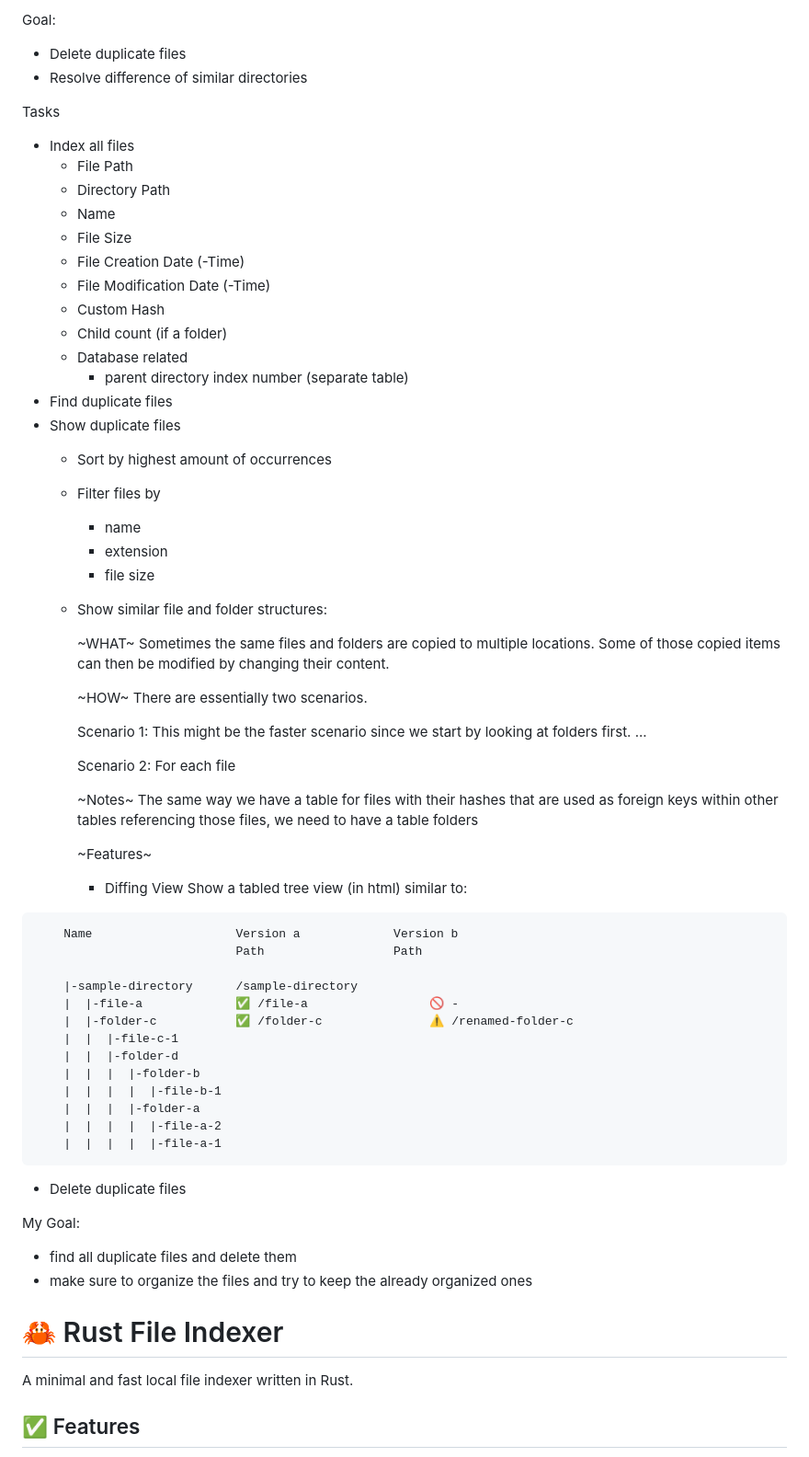
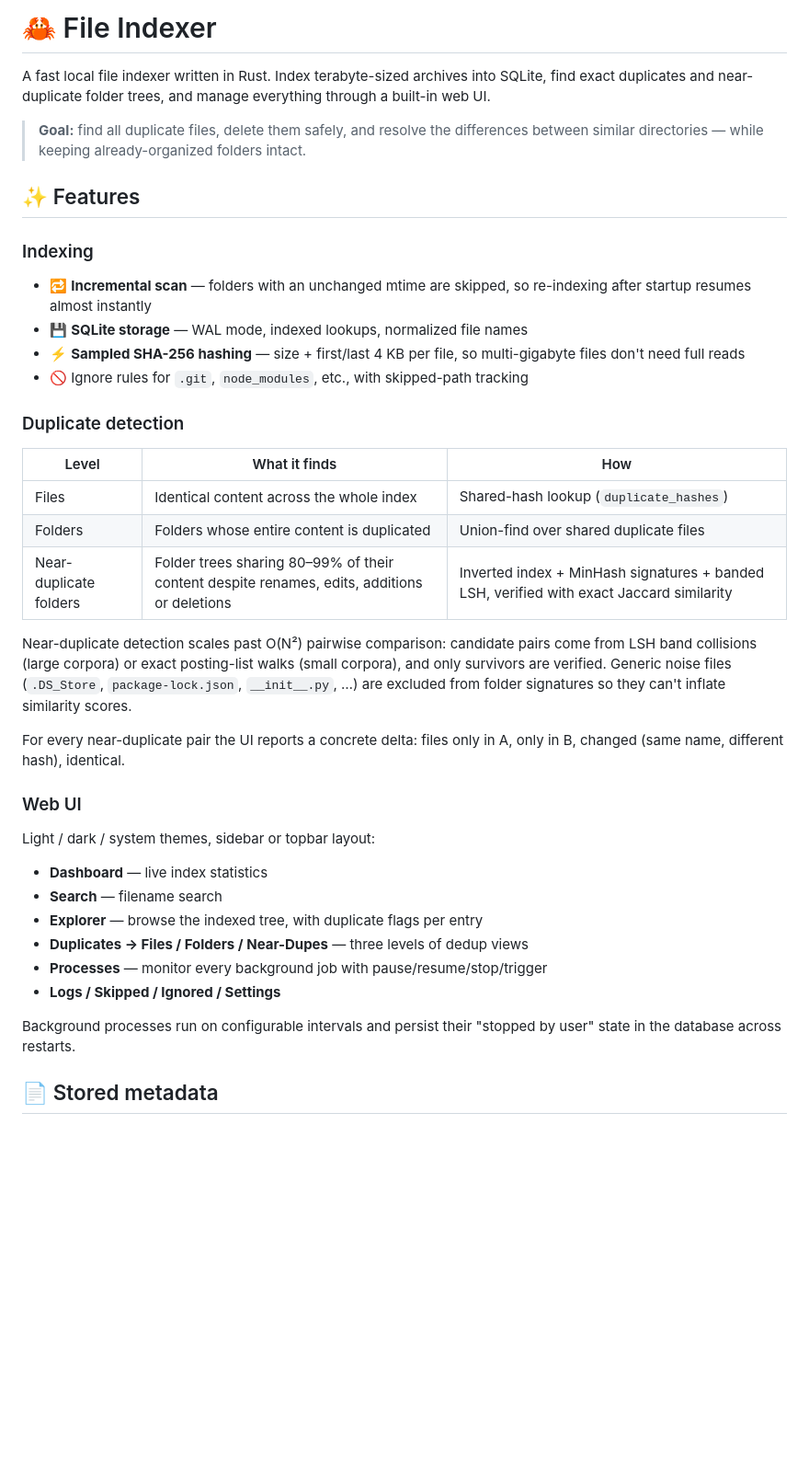
Before and after one commit to 403access/file_indexer, a Markdown page: ReadMe.md, the part around one of its changes. Shown at 92% size. Rendered like a GitHub page; blank space fills up the shorter version.

````diff
--- a/ReadMe.md
+++ b/ReadMe.md
@@ -1,75 +1,54 @@
-Goal:
-- Delete duplicate files
-- Resolve difference of similar directories
+# 🦀 File Indexer
 
-Tasks
-- Index all files
-  - File Path
-  - Directory Path
-  - Name
-  - File Size
-  - File Creation Date (-Time)
-  - File Modification Date (-Time)
-  - Custom Hash
-  - Child count (if a folder)
-  - Database related
-    - parent directory index number (separate table)
-- Find duplicate files
-- Show duplicate files
-  - Sort by highest amount of occurrences
-  - Filter files by
-    - name
-    - extension
-    - file size
-  - Show similar file and folder structures:
+A fast local file indexer written in Rust. Index terabyte-sized archives into
+SQLite, find exact duplicates and near-duplicate folder trees, and manage
+everything through a built-in web UI.
 
-    ~WHAT~
-    Sometimes the same files and folders are copied to multiple locations.
-    Some of those copied items can then be modified by changing their content.
+> **Goal:** find all duplicate files, delete them safely, and resolve the
+> differences between similar directories — while keeping already-organized
+> folders intact.
 
-    ~HOW~
-    There are essentially two scenarios.
+## ✨ Features
 
-    Scenario 1:
-    This might be the faster scenario since we start by looking at folders first.
-    ...
+### Indexing
 
-    Scenario 2:
-    For each file
+- 🔁 **Incremental scan** — folders with an unchanged mtime are skipped, so
+  re-indexing after startup resumes almost instantly
+- 💾 **SQLite storage** — WAL mode, indexed lookups, normalized file names
+- ⚡ **Sampled SHA-256 hashing** — size + first/last 4 KB per file, so
+  multi-gigabyte files don't need full reads
+- 🚫 Ignore rules for `.git`, `node_modules`, etc., with skipped-path tracking
 
-    ~Notes~
-    The same way we have a table for files with their hashes that are used as foreign keys
-    within other tables referencing those files, we need to have a table folders
+### Duplicate detection
 
-    ~Features~
-    - Diffing View
-    Show a tabled tree view (in html) similar to:
+| Level | What it finds | How |
+|-------|---------------|-----|
+| Files | Identical content across the whole index | Shared-hash lookup (`duplicate_hashes`) |
+| Folders | Folders whose entire content is duplicated | Union-find over shared duplicate files |
+| Near-duplicate folders | Folder trees sharing 80–99% of their content despite renames, edits, additions or deletions | Inverted index + MinHash signatures + banded LSH, verified with exact Jaccard similarity |
 
-```
-    Name                    Version a             Version b
-                            Path                  Path
+Near-duplicate detection scales past O(N²) pairwise comparison: candidate
+pairs come from LSH band collisions (large corpora) or exact posting-list
+walks (small corpora), and only survivors are verified. Generic noise files
+(`.DS_Store`, `package-lock.json`, `__init__.py`, …) are excluded from folder
+signatures so they can't inflate similarity scores.
 
-    |-sample-directory      /sample-directory
-    |  |-file-a             ✅ /file-a                 🚫 -
-    |  |-folder-c           ✅ /folder-c               ⚠️ /renamed-folder-c
-    |  |  |-file-c-1
-    |  |  |-folder-d
-    |  |  |  |-folder-b
-    |  |  |  |  |-file-b-1
-    |  |  |  |-folder-a
-    |  |  |  |  |-file-a-2
-    |  |  |  |  |-file-a-1
-```
+For every near-duplicate pair the UI reports a concrete delta:
+files only in A, only in B, changed (same name, different hash), identical.
 
-- Delete duplicate files
+### Web UI
 
-My Goal:
-- find all duplicate files and delete them
-- make sure to organize the files and try to keep the already organized ones
+Light / dark / system themes, sidebar or topbar layout:
 
-# 🦀 Rust File Indexer
+- **Dashboard** — live index statistics
+- **Search** — filename search
+- **Explorer** — browse the indexed tree, with duplicate flags per entry
+- **Duplicates → Files / Folders / Near-Dupes** — three levels of dedup views
+- **Processes** — monitor every background job with pause/resume/stop/trigger
+- **Logs / Skipped / Ignored / Settings**
 
-A minimal and fast local file indexer written in Rust.
+Background processes run on configurable intervals and persist their
+"stopped by user" state in the database across restarts.
 
-## ✅ Features
+## 📄 Stored metadata
 
````
Also changed, not shown: other parts of ReadMe.md (+59 -65 lines).
